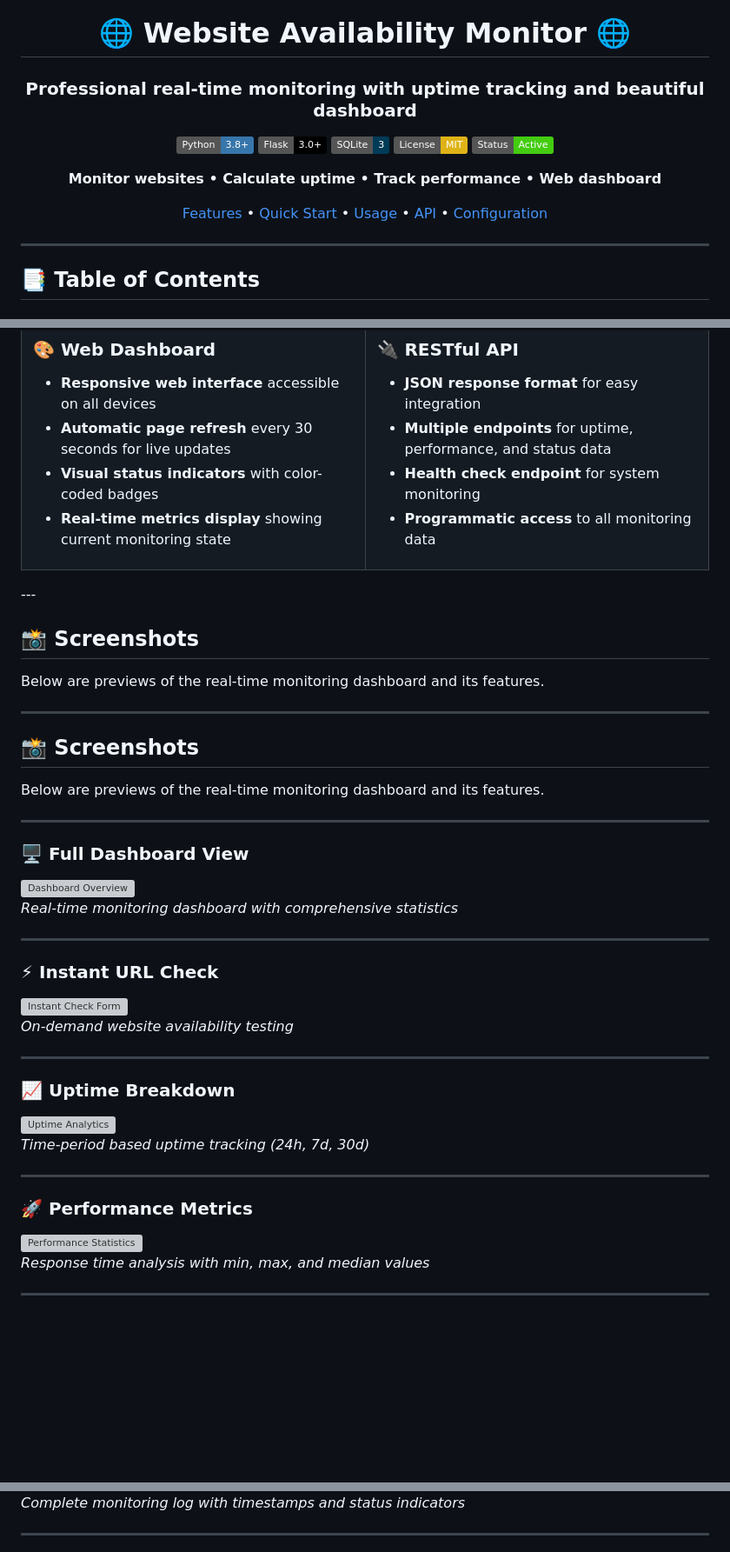
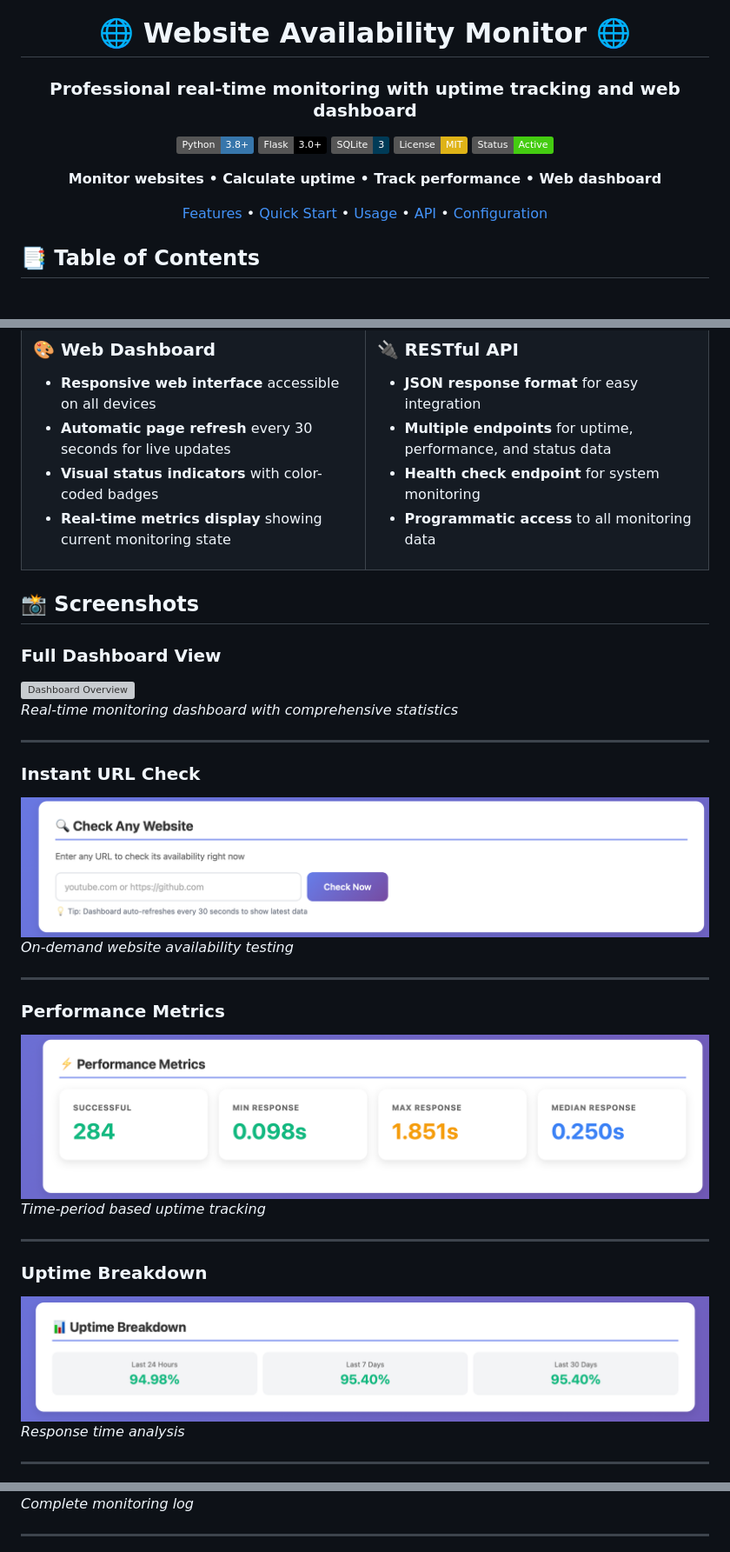
Before and after one commit to GuezelS/web-availability-monitor, a Markdown page: README.md, 3 parts joined by grey strips. Shown at 87% size. GitHub-like rendering; badges without logos; blank space fills up the shorter version; grey boxes are pictures that could not be loaded.

Commit message:
docs: add screenshots section with complete previews

```diff
--- a/README.md
+++ b/README.md
@@ -3,7 +3,7 @@
 
 # 🌐 Website Availability Monitor 🌐
 
-### Professional real-time monitoring with uptime tracking and beautiful dashboard
+### Professional real-time monitoring with uptime tracking and web dashboard
 
 [![Python](https://img.shields.io/badge/Python-3.8+-3776AB?style=flat&logo=python&logoColor=white)](https://www.python.org/)
 [![Flask](https://img.shields.io/badge/Flask-3.0+-000000?style=flat&logo=flask&logoColor=white)](https://flask.palletsprojects.com/)
@@ -17,7 +17,7 @@
 
 </div>
 
----
+
 ## 📑 Table of Contents
 
 ### Getting Started
@@ -85,45 +85,35 @@
 </td>
 </tr>
 </table>
----
 
 ## 📸 Screenshots
 
-Below are previews of the real-time monitoring dashboard and its features.
 
----
-
-## 📸 Screenshots
-
-Below are previews of the real-time monitoring dashboard and its features.
-
----
-
-### 🖥️ Full Dashboard View
-<img src="assets/Screenshot 2025-11-17%20at%2015.00.49.png" alt="Dashboard Overview" width="800">
+### Full Dashboard View
+<img src="https://raw.githubusercontent.com/GuezelS/web-availability-monitor/main/assets/Screenshot%202025-11-17%20at%2015.00.49.png" alt="Dashboard Overview" width="800">
 
 *Real-time monitoring dashboard with comprehensive statistics*
 
 ---
 
-### ⚡ Instant URL Check
-<img src="assets/Screenshot 2025-11-17%20at%2015.00.49.png" alt="Instant Check Form" width="800">
+### Instant URL Check
+<img src="https://raw.githubusercontent.com/GuezelS/web-availability-monitor/main/assets/Screenshot%202025-11-17%20at%2015.02.27.png" alt="Instant Check" width="800">
 
 *On-demand website availability testing*
 
 ---
 
-### 📈 Uptime Breakdown
-<img src="docs/images/uptime-breakdown.png" alt="Uptime Analytics" width="800">
+### Performance Metrics
+<img src="https://raw.githubusercontent.com/GuezelS/web-availability-monitor/main/assets/Screenshot%202025-11-17%20at%2015.02.14.png" alt="Uptime Analytics" width="800">
 
-*Time-period based uptime tracking (24h, 7d, 30d)*
+*Time-period based uptime tracking*
 
 ---
 
-### 🚀 Performance Metrics
-<img src="docs/images/performance-metrics.png" alt="Performance Statistics" width="800">
+### Uptime Breakdown
+<img src="https://raw.githubusercontent.com/GuezelS/web-availability-monitor/main/assets/Screenshot%202025-11-17%20at%2015.02.20.png" alt="Performance Metrics" width="800">
 
-*Response time analysis with min, max, and median values*
+*Response time analysis*
 
 ---
 
@@ -132,5 +122,5 @@ Below are previews of the real-time monitoring dashboard and its features.
 
-*Complete monitoring log with timestamps and status indicators*
+*Complete monitoring log*
 
 ---
 
```
Also changed, not shown: other parts of README.md (+11 -9 lines).
